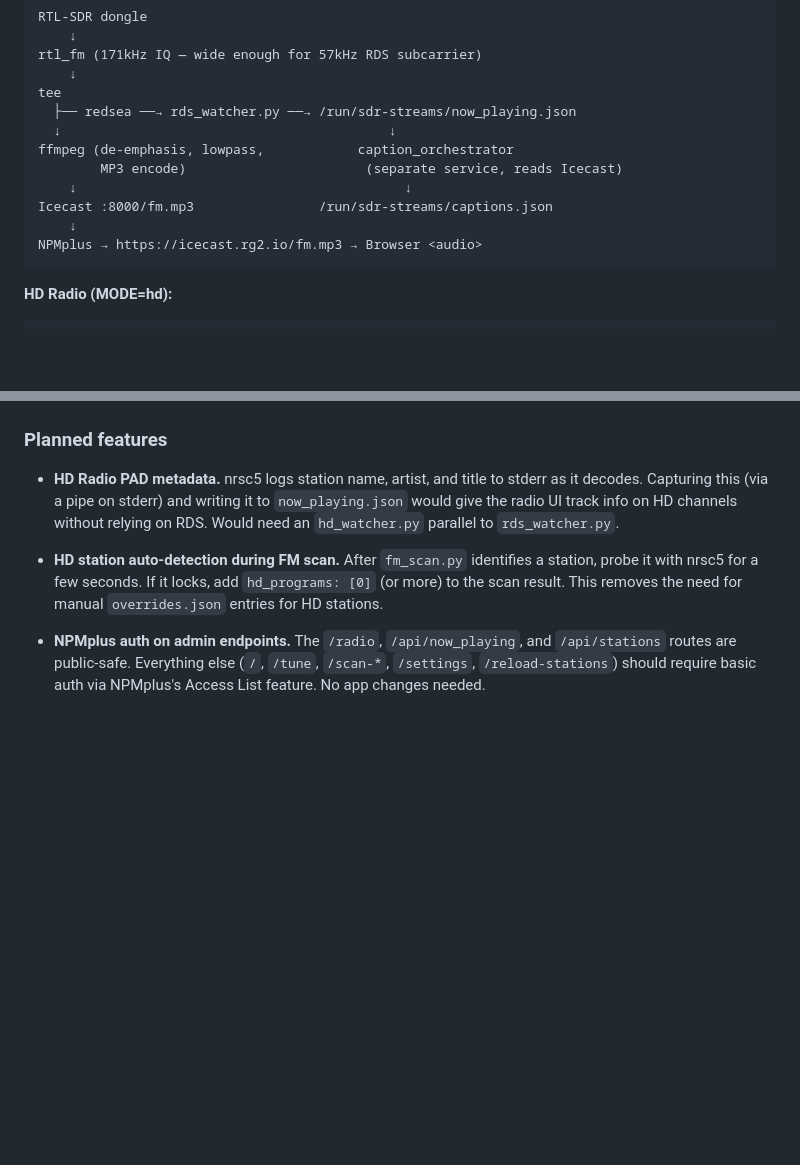
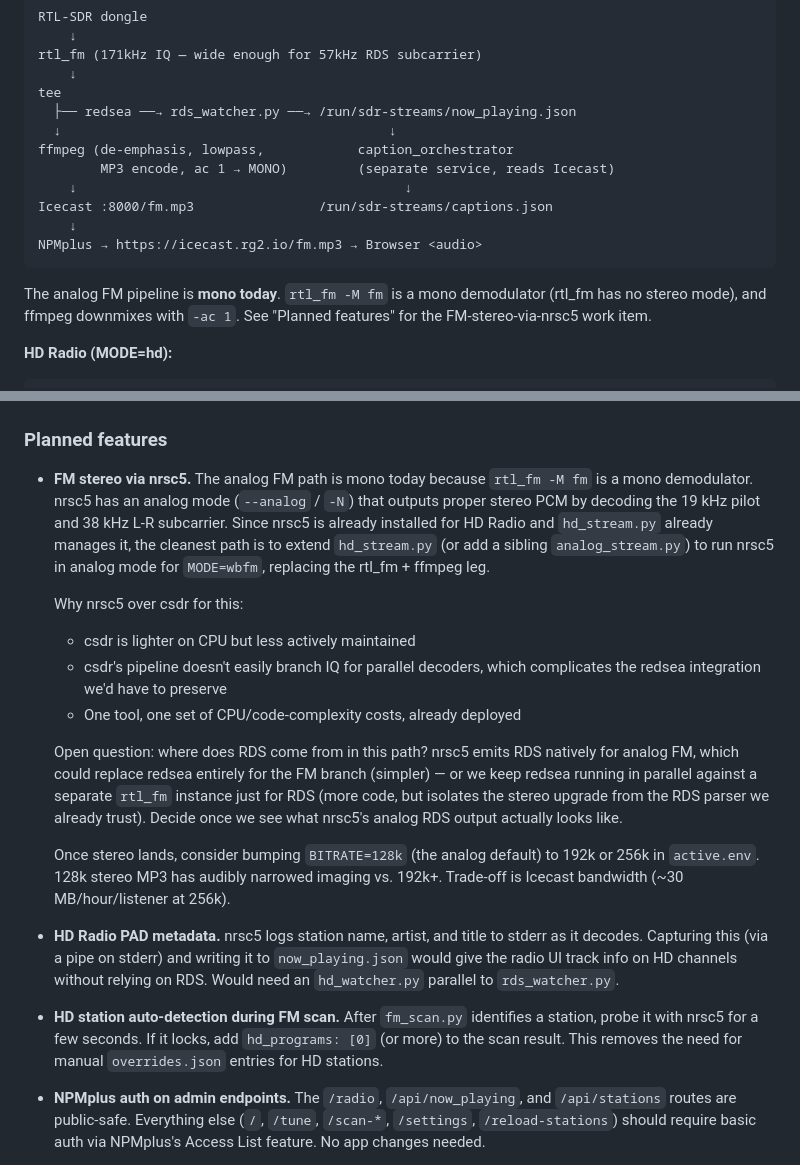
Before and after one commit to robertegardner/radio, a Markdown page: CLAUDE.md, 2 parts joined by grey strips. Rendered like a GitHub page; blank space fills up the shorter version.

Commit message:
CLAUDE.md: note FM mono tdoay, add stereo tomorro

````diff
--- a/CLAUDE.md
+++ b/CLAUDE.md
@@ -73,12 +73,16 @@ tee
   ├── redsea ──→ rds_watcher.py ──→ /run/sdr-streams/now_playing.json
   ↓                                          ↓
 ffmpeg (de-emphasis, lowpass,            caption_orchestrator
-        MP3 encode)                       (separate service, reads Icecast)
+        MP3 encode, ac 1 → MONO)         (separate service, reads Icecast)
     ↓                                          ↓
 Icecast :8000/fm.mp3                /run/sdr-streams/captions.json
     ↓
 NPMplus → https://icecast.rg2.io/fm.mp3 → Browser <audio>
 ```
+
+The analog FM pipeline is **mono today**. `rtl_fm -M fm` is a mono
+demodulator (rtl_fm has no stereo mode), and ffmpeg downmixes with `-ac 1`.
+See "Planned features" for the FM-stereo-via-nrsc5 work item.
 
 **HD Radio (MODE=hd):**
 ```
@@ -193,6 +197,33 @@ waiting for a signal.
 
 ### Planned features
 
+- **FM stereo via nrsc5.** The analog FM path is mono today because
+  `rtl_fm -M fm` is a mono demodulator. nrsc5 has an analog mode
+  (`--analog` / `-N`) that outputs proper stereo PCM by decoding the
+  19 kHz pilot and 38 kHz L-R subcarrier. Since nrsc5 is already
+  installed for HD Radio and `hd_stream.py` already manages it, the
+  cleanest path is to extend `hd_stream.py` (or add a sibling
+  `analog_stream.py`) to run nrsc5 in analog mode for `MODE=wbfm`,
+  replacing the rtl_fm + ffmpeg leg.
+
+  Why nrsc5 over csdr for this:
+  - csdr is lighter on CPU but less actively maintained
+  - csdr's pipeline doesn't easily branch IQ for parallel decoders, which
+    complicates the redsea integration we'd have to preserve
+  - One tool, one set of CPU/code-complexity costs, already deployed
+
+  Open question: where does RDS come from in this path? nrsc5 emits RDS
+  natively for analog FM, which could replace redsea entirely for the FM
+  branch (simpler) — or we keep redsea running in parallel against a
+  separate `rtl_fm` instance just for RDS (more code, but isolates the
+  stereo upgrade from the RDS parser we already trust). Decide once we
+  see what nrsc5's analog RDS output actually looks like.
+
+  Once stereo lands, consider bumping `BITRATE=128k` (the analog default)
+  to 192k or 256k in `active.env`. 128k stereo MP3 has audibly narrowed
+  imaging vs. 192k+. Trade-off is Icecast bandwidth (~30 MB/hour/listener
+  at 256k).
+
 - **HD Radio PAD metadata.** nrsc5 logs station name, artist, and title
   to stderr as it decodes. Capturing this (via a pipe on stderr) and
   writing it to `now_playing.json` would give the radio UI track info
````
